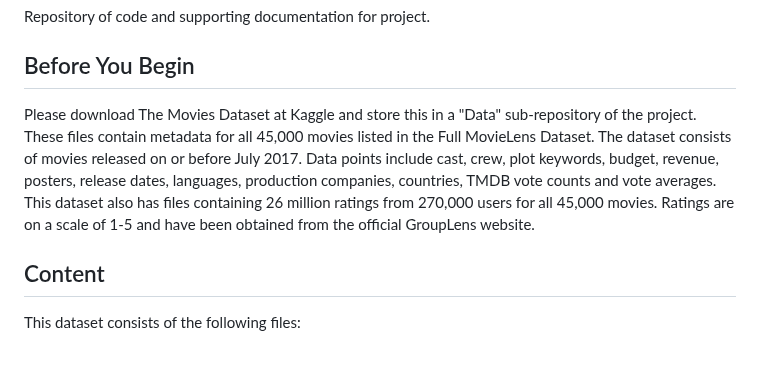
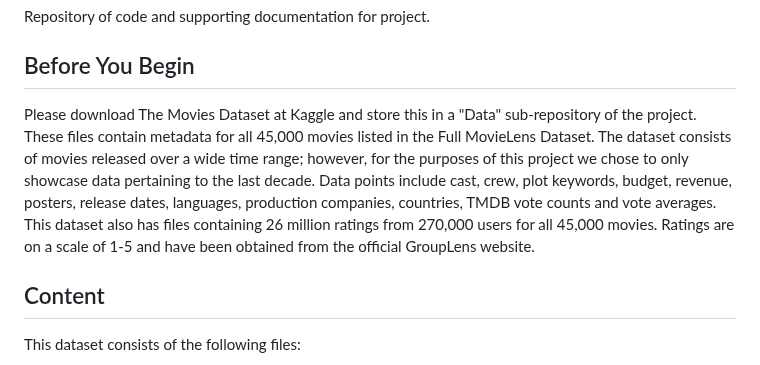
Before and after one commit to pbhan710/project03-group11, a Markdown page: README.md, the part around one of its changes. Drawn GitHub-style.

```diff
--- a/README.md
+++ b/README.md
@@ -2,7 +2,7 @@
 Repository of code and supporting documentation for project.
 
 ## Before You Begin
-Please download The Movies Dataset at Kaggle and store this in a "Data" sub-repository of the project. These files contain metadata for all 45,000 movies listed in the Full MovieLens Dataset. The dataset consists of movies released on or before July 2017. Data points include cast, crew, plot keywords, budget, revenue, posters, release dates, languages, production companies, countries, TMDB vote counts and vote averages. This dataset also has files containing 26 million ratings from 270,000 users for all 45,000 movies. Ratings are on a scale of 1-5 and have been obtained from the official GroupLens website.
+Please download The Movies Dataset at Kaggle and store this in a "Data" sub-repository of the project. These files contain metadata for all 45,000 movies listed in the Full MovieLens Dataset. The dataset consists of movies released over a wide time range; however, for the purposes of this project we chose to only showcase data pertaining to the last decade. Data points include cast, crew, plot keywords, budget, revenue, posters, release dates, languages, production companies, countries, TMDB vote counts and vote averages. This dataset also has files containing 26 million ratings from 270,000 users for all 45,000 movies. Ratings are on a scale of 1-5 and have been obtained from the official GroupLens website.
 
 ## Content
 This dataset consists of the following files:
```
Also changed, not shown: other parts of README.md (+1 -1 lines).
